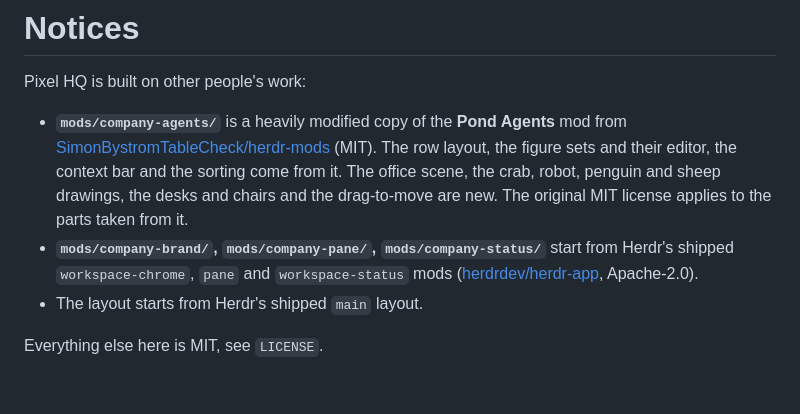
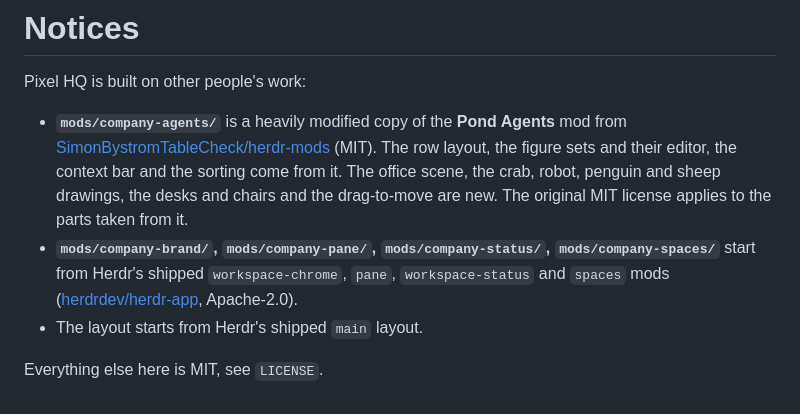
Before and after one commit to bnhan2710/pixel-hq, a Markdown page: NOTICE.md, the part around the change. Rendered like a GitHub page.

```diff
--- a/NOTICE.md
+++ b/NOTICE.md
@@ -7,8 +7,8 @@ Pixel HQ is built on other people's work:
   (MIT). The row layout, the figure sets and their editor, the context bar and the sorting come from it.
   The office scene, the crab, robot, penguin and sheep drawings, the desks and chairs and the drag-to-move are new.
   The original MIT license applies to the parts taken from it.
-- **`mods/company-brand/`, `mods/company-pane/`, `mods/company-status/`** start from Herdr's shipped
-  `workspace-chrome`, `pane` and `workspace-status` mods ([herdrdev/herdr-app](https://github.com/herdrdev/herdr-app), Apache-2.0).
+- **`mods/company-brand/`, `mods/company-pane/`, `mods/company-status/`, `mods/company-spaces/`** start from Herdr's shipped
+  `workspace-chrome`, `pane`, `workspace-status` and `spaces` mods ([herdrdev/herdr-app](https://github.com/herdrdev/herdr-app), Apache-2.0).
 - The layout starts from Herdr's shipped `main` layout.
 
 Everything else here is MIT, see `LICENSE`.
```
Also changed, not shown: README.md (+1 -0 lines), RECIPE.md (+14 -1 lines), screenshot.png, 4 other files.
